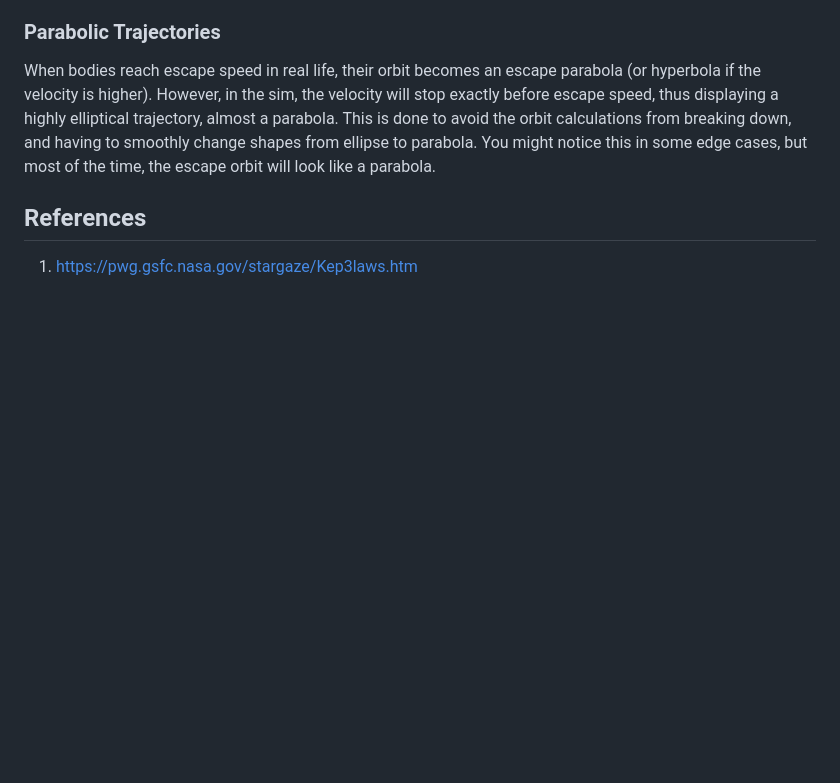
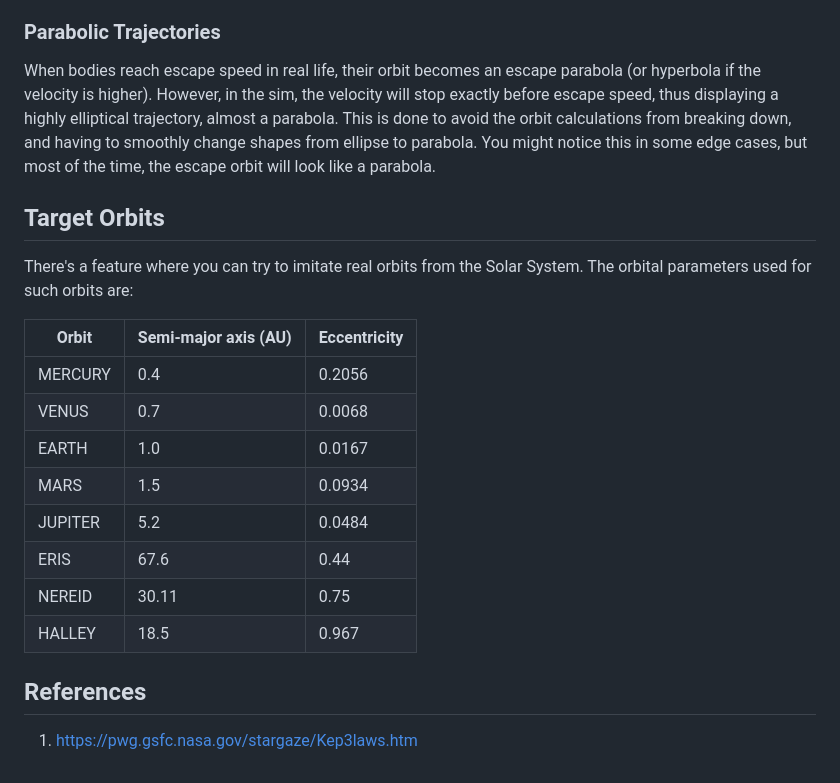
Before and after one commit to phetsims/keplers-laws, a Markdown page: doc/model.md, the part around the change. GitHub-like rendering; blank space fills up the shorter version.

Commit message:
Adding orbital parameters to model.md and examples.md, see https://github.com/phetsims/keplers-laws/issues/251

```diff
--- a/doc/model.md
+++ b/doc/model.md
@@ -100,6 +100,21 @@ trajectory, almost a parabola. This is done to avoid the orbit calculations from
 change shapes from ellipse to parabola. You might notice this in some edge cases, but most of the time, the escape orbit
 will look like a parabola.
 
+## Target Orbits
+
+There's a feature where you can try to imitate real orbits from the Solar System. The orbital parameters used for such orbits are:
+
+| Orbit   | Semi-major axis (AU) | Eccentricity |
+|---------| --- | --- |
+| MERCURY | 0.4 | 0.2056 |
+| VENUS   | 0.7 | 0.0068 |
+| EARTH   | 1.0 | 0.0167 |
+| MARS    | 1.5 | 0.0934 |
+| JUPITER | 5.2 | 0.0484 |
+| ERIS    | 67.6 | 0.44 |
+| NEREID  | 30.11 | 0.75 |
+| HALLEY  | 18.5 | 0.967 |
+
 ## References
 
 1. https://pwg.gsfc.nasa.gov/stargaze/Kep3laws.htm
```
